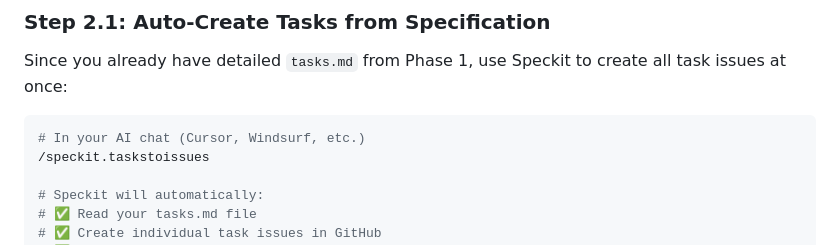
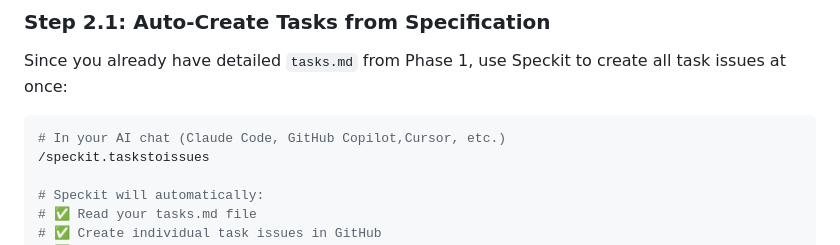
Before and after one commit to rajanrawat-tz/ai-dev-guide, a Markdown page: content/phases/phase-2-github.md, the part around the change. Drawn GitHub-style.

Commit message:
Update AI chat reference in phase-2-github.md

````diff
--- a/content/phases/phase-2-github.md
+++ b/content/phases/phase-2-github.md
@@ -41,7 +41,7 @@ Epic: "Customer Authentication System"
 Since you already have detailed `tasks.md` from Phase 1, use Speckit to create all task issues at once:
 
 ```bash
-# In your AI chat (Cursor, Windsurf, etc.)
+# In your AI chat (Claude Code, GitHub Copilot,Cursor, etc.)
 /speckit.taskstoissues
 
 # Speckit will automatically:
````
